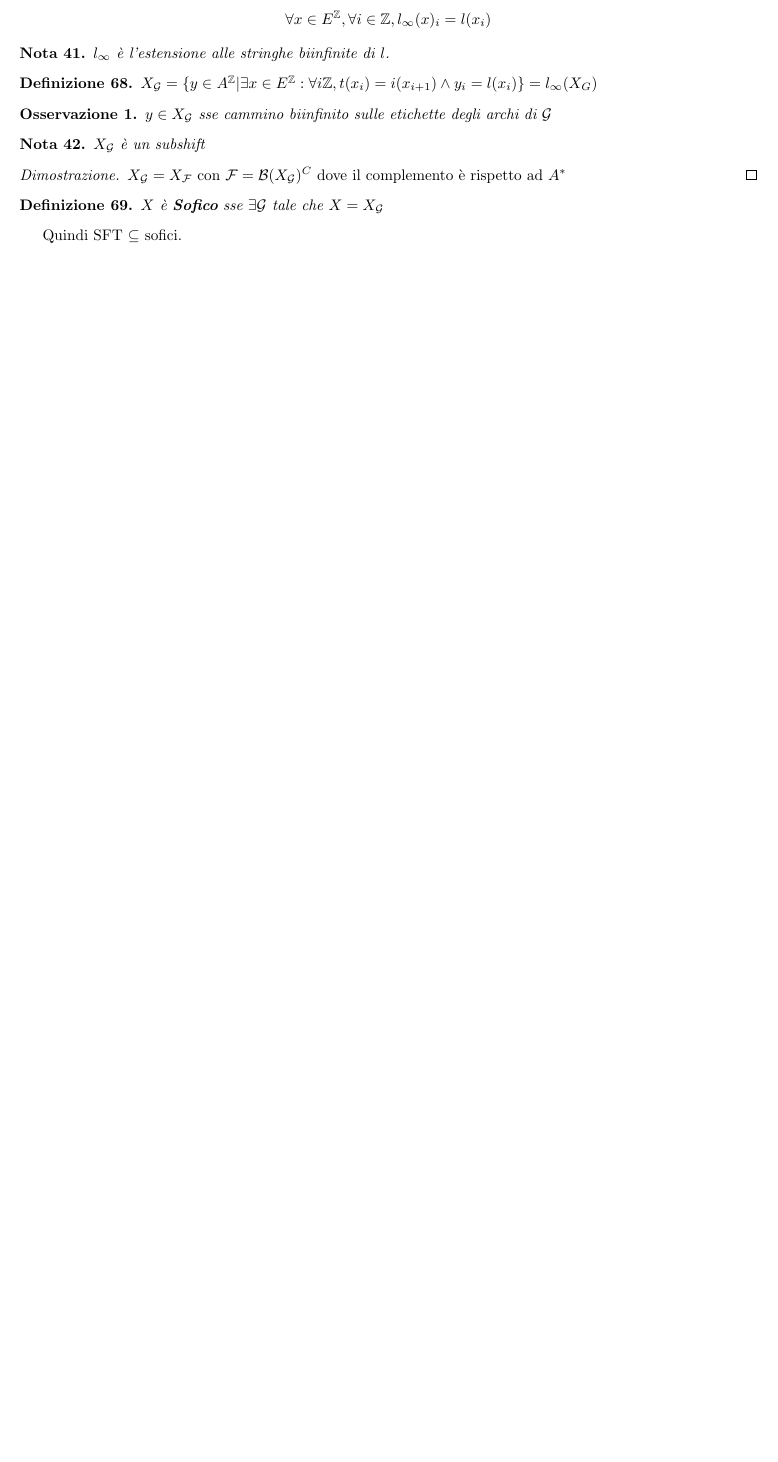
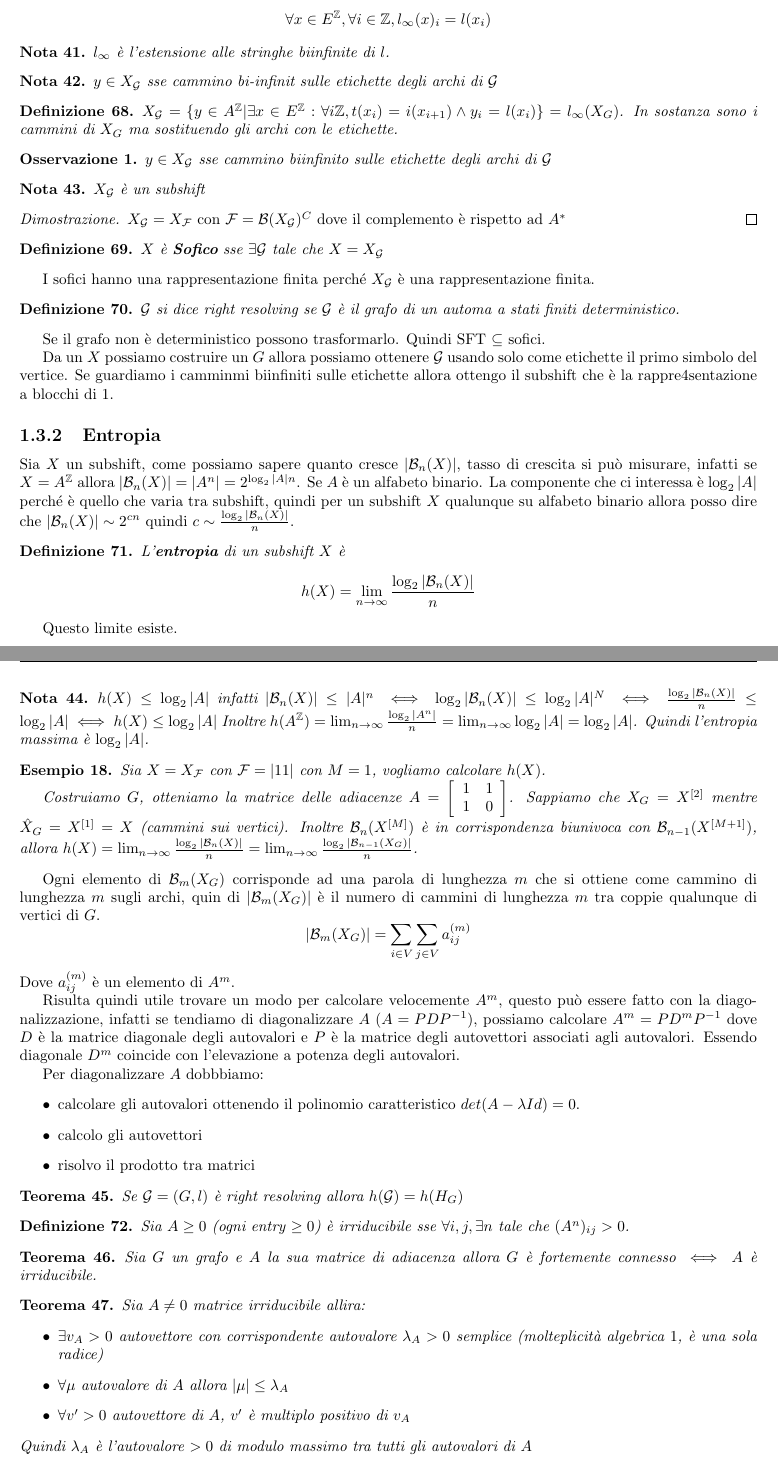
Before and after one commit to TommasoFerrario18/Appunti, a LaTeX book (2_anno/sci/main.tex, which reads 2_anno/sci/chapters/sistemi_complessi.tex): part of page 31 of 33 before the commit and two parts of pages 31 and 32 of 34 after it, the two joined at a grey line, cut so that both start at the same text, the shorter picture padded with empty space. Compiled offline with pdfLaTeX.

Commit message:
mancano i codici

```diff
--- a/2_anno/sci/chapters/sistemi_complessi.tex
+++ b/2_anno/sci/chapters/sistemi_complessi.tex
@@ -2212,9 +2220,14 @@ tale che $G=(V,E)$.
 \begin{nota}
     $l_\infty$ è l'estensione alle stringhe biinfinite di $l$.
 \end{nota}
+\begin{nota}
+    $y\in X_\mathcal{G}$ sse cammino bi-infinit sulle etichette degli archi di $\mathcal{G}$
+\end{nota}
 
 \begin{definizione}
-    $X_\mathcal{G}= \{y\in A^\mathbb{Z}|\exists x\in E^\mathbb{Z} : \forall i \mathbb{Z}, t(x_i) = i(x_{i+1})\land y_i=l(x_i)\}=l_\infty(X_G)$
+    $X_\mathcal{G}= \{y\in A^\mathbb{Z}|\exists x\in E^\mathbb{Z} : \forall i \mathbb{Z}, t(x_i) = i(x_{i+1})\land y_i=l(x_i)\}=l_\infty(X_G)$.
+    In sostanza sono i cammini di $X_G$ ma sostituendo gli archi con le etichette.
+
 \end{definizione}
 
 \begin{osservazione}
@@ -2228,8 +2241,100 @@ tale che $G=(V,E)$.
     \end{proof}
 \end{nota}
 
+
 \begin{definizione}
     $X$ è \textbf{Sofico} sse $\exists \mathcal{G}$ tale che $X= X_\mathcal{G}$
 \end{definizione}
 
-Quindi SFT $\subseteq$ sofici.
+I sofici hanno una rappresentazione finita perché $X_\mathcal{G}$ è una rappresentazione
+finita.
+
+\begin{definizione}
+    $\mathcal{G}$ si dice right resolving se $\mathcal{G}$ è il
+    grafo di un automa a stati finiti deterministico.
+\end{definizione}
+
+Se il grafo non è deterministico possono trasformarlo. Quindi SFT $\subseteq$ sofici.
+
+Da un $X$ possiamo costruire un $G$ allora possiamo ottenere $\mathcal{G}$ usando solo
+come etichette il primo simbolo del vertice. Se guardiamo i camminmi biinfiniti sulle
+etichette allora ottengo il subshift che è la rappre4sentazione a blocchi di $1$.
+
+\subsection{Entropia}
+Sia $X$ un subshift, come possiamo sapere quanto cresce $|\mathcal{B}_n(X)|$, tasso
+di crescita si può misurare, infatti se $X=A^\mathbb{Z}$ allora $|\mathcal{B}_n(X)|=|A^n|= 2^{\log_2|A|n}$.
+Se $A$ è un alfabeto binario. La componente che ci interessa è $\log_2 |A|$ perché
+è quello che varia tra subshift, quindi per un subshift $X$ qualunque su alfabeto binario
+allora posso dire che $|\mathcal{B}_n(X)| \sim 2^{cn}$ quindi $c\sim \frac{\log_2|\mathcal{B}_n(X)|}{n}$.
+
+\begin{definizione}
+    L'\textbf{entropia} di un subshift $X$ è
+    $$h(X) = \lim_{n\to \infty}\frac{\log_2|\mathcal{B}_n(X)|}{n}$$
+\end{definizione}
+Questo limite esiste.
+
+\begin{nota}
+    $h(X)\le \log_2|A|$ infatti
+    $|\mathcal{B}_n(X)| \le |A|^n\iff \log_2 |\mathcal{B}_n(X)| \le \log_2 |A|^N \iff
+    \frac{\log_2|\mathcal{B}_n(X)|}{n}\le \log_2|A|\iff h(X)\le \log_2|A|$
+    Inoltre $h(A^\mathbb{Z}) = \lim_{n\to \infty}\frac{\log_2|A^n|}{n} =  \lim_{n\to \infty}\log_2|A| = \log_2|A|$.
+    Quindi l'entropia massima è $\log_2|A|$.
+\end{nota}
+
+\begin{esempio}
+    Sia $X=X_\mathcal{F}$ con $\mathcal{F} = |{11}|$ con $M=1$, vogliamo calcolare
+    $h(X)$.
+
+    Costruiamo $G$, otteniamo la matrice delle adiacenze $A=\left[\begin{array}{cc}
+        1&1\\
+        1&0
+    \end{array}\right]$.
+    Sappiamo che $X_G = X^{[2]}$ mentre $\hat{X}_G = X^{[1]} =X$ (cammini sui vertici).
+    Inoltre $\mathcal{B}_n(X^{[M]})$ è in corrispondenza biunivoca con $\mathcal{B}_{n-1}(X^{[M+1]})$,
+    allora $h(X)=\lim_{n\to \infty}\frac{\log_2|\mathcal{B}_n(X)|}{n} = \lim_{n\to \infty}\frac{\log_2|\mathcal{B}_{n-1}(X_G)|}{n}$.
+\end{esempio}
+Ogni elemento di $\mathcal{B}_{m}(X_G)$ corrisponde ad una parola di lunghezza
+$m$ che si ottiene come cammino di lunghezza $m$ sugli archi, quin di
+$|\mathcal{B}_{m}(X_G)|$ è il numero di cammini di lunghezza $m$ tra coppie qualunque
+di vertici di $G$.
+$$|\mathcal{B}_{m}(X_G)| = \sum_{i\in V}\sum_{j\in V} a_{ij}^{(m)}$$
+Dove $a_{ij}^{(m)}$ è un elemento di $A^m$.
+
+Risulta quindi utile trovare un modo per calcolare velocemente $A^m$, questo può
+essere fatto con la diagonalizzazione, infatti se tendiamo di diagonalizzare $A$ ($A=PDP^{-1}$),
+possiamo calcolare $A^m=PD^{m}P^{-1}$ dove $D$ è la matrice diagonale degli autovalori
+e $P$ è la matrice degli autovettori associati agli autovalori. Essendo diagonale
+$D^m$ coincide con l'elevazione a potenza degli autovalori.
+
+Per diagonalizzare $A$ dobbbiamo:
+\begin{itemize}
+    \item calcolare gli autovalori ottenendo il polinomio caratteristico $det(A-\lambda Id) =0$.
+    \item calcolo gli autovettori
+    \item risolvo il prodotto tra matrici
+\end{itemize}
+
+\begin{teorema}
+    Se $\mathcal{G}= (G,l)$ è right resolving allora $h(\mathcal{G}) = h(H_G)$
+\end{teorema}
+
+\begin{definizione}
+    Sia $A\ge 0$ (ogni entry $\ge 0$) è irriducibile sse $\forall i,j,\exists n$
+    tale che $(A^n)_{ij}>0$.
+\end{definizione}
+\begin{teorema}
+    Sia $G$ un grafo e $A$ la sua matrice di adiacenza allora $G$ è fortemente
+    connesso $\iff$ $A$ è irriducibile.
+\end{teorema}
+\begin{teorema}
+    Sia $A\ne 0$ matrice irriducibile allira:
+    \begin{itemize}
+        \item $\exists v_A>0$ autovettore con corrispondente autovalore $\lambda_A>0$
+        semplice (molteplicità algebrica $1$, è una sola radice)
+        \item $\forall \mu $ autovalore di $A$ allora $|\mu| \le\lambda_A$
+        \item $\forall v'>0$ autovettore di $A$, $v'$ è multiplo positivo di $v_A$
+    \end{itemize}
+    Quindi $\lambda_A$ è l'autovalore $>0$ di modulo massimo tra tutti gli autovalori
+    di $A$
+\end{teorema}
+\begin{teorema}
+    $G$ grafo e $A$ sua matrice di adiacenza allora:
```
Also changed, not shown: 2_anno/sci/chapters/sistemi_complessi.tex (32 more changed lines).
